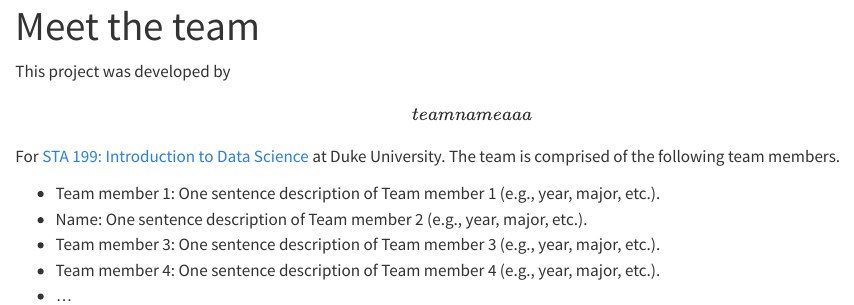
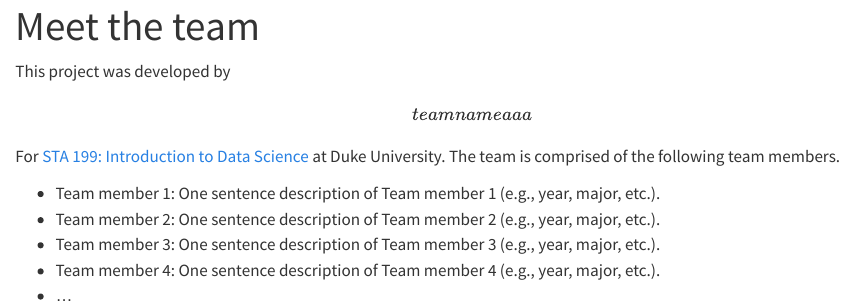
Before and after one commit to sta199-f24/project-teaching-team, a Quarto document (about.qmd): the page in a window 1100 px wide, from its top. Rendered offline with R 4.5, knitr and Pandoc in place of Quarto, with nearby package versions.

Commit message:
Revert to original

```diff
--- a/about.qmd
+++ b/about.qmd
@@ -8,7 +8,7 @@ The team is comprised of the following team members.
 
 
 -   Team member 1: One sentence description of Team member 1 (e.g., year, major, etc.).
--   Name: One sentence description of Team member 2 (e.g., year, major, etc.).
+-   Team member 2: One sentence description of Team member 2 (e.g., year, major, etc.).
 -   Team member 3: One sentence description of Team member 3 (e.g., year, major, etc.).
 -   Team member 4: One sentence description of Team member 4 (e.g., year, major, etc.).
 -   ...
```
